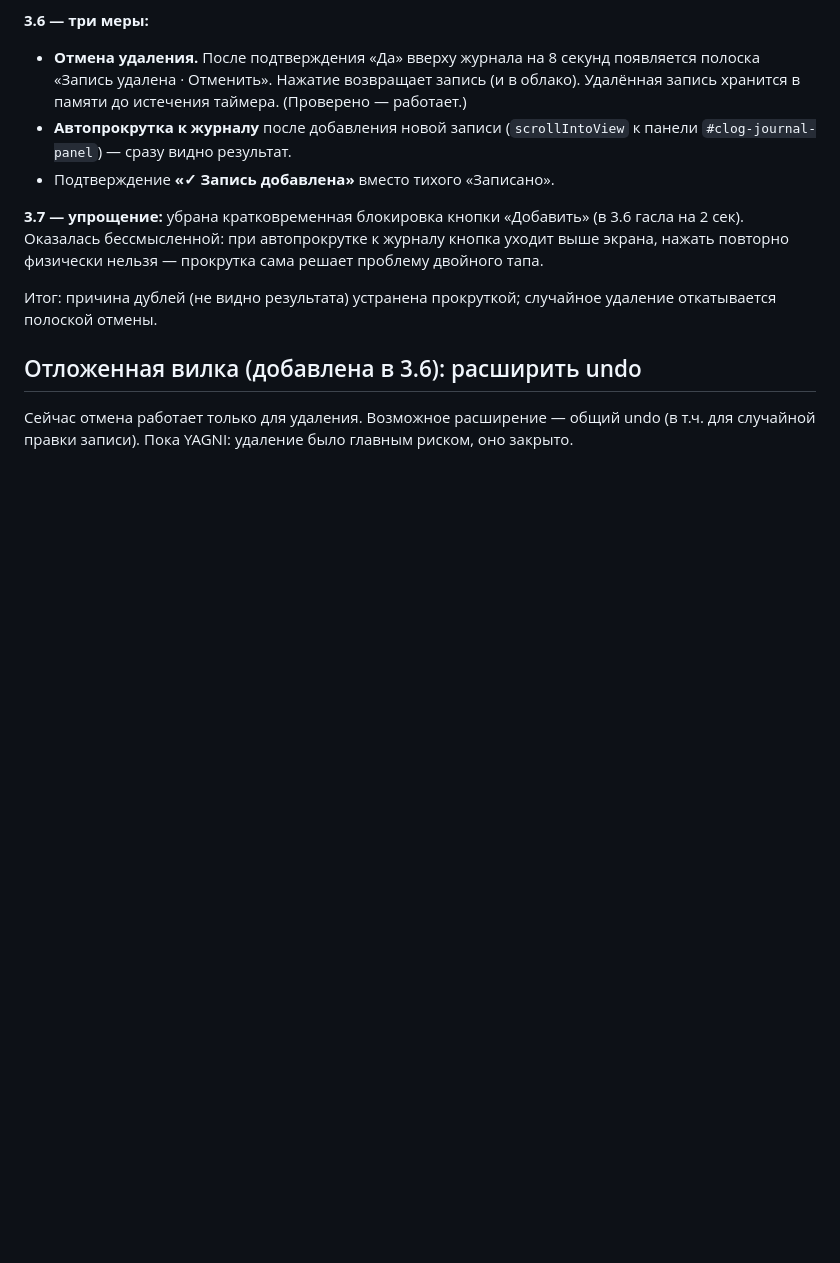
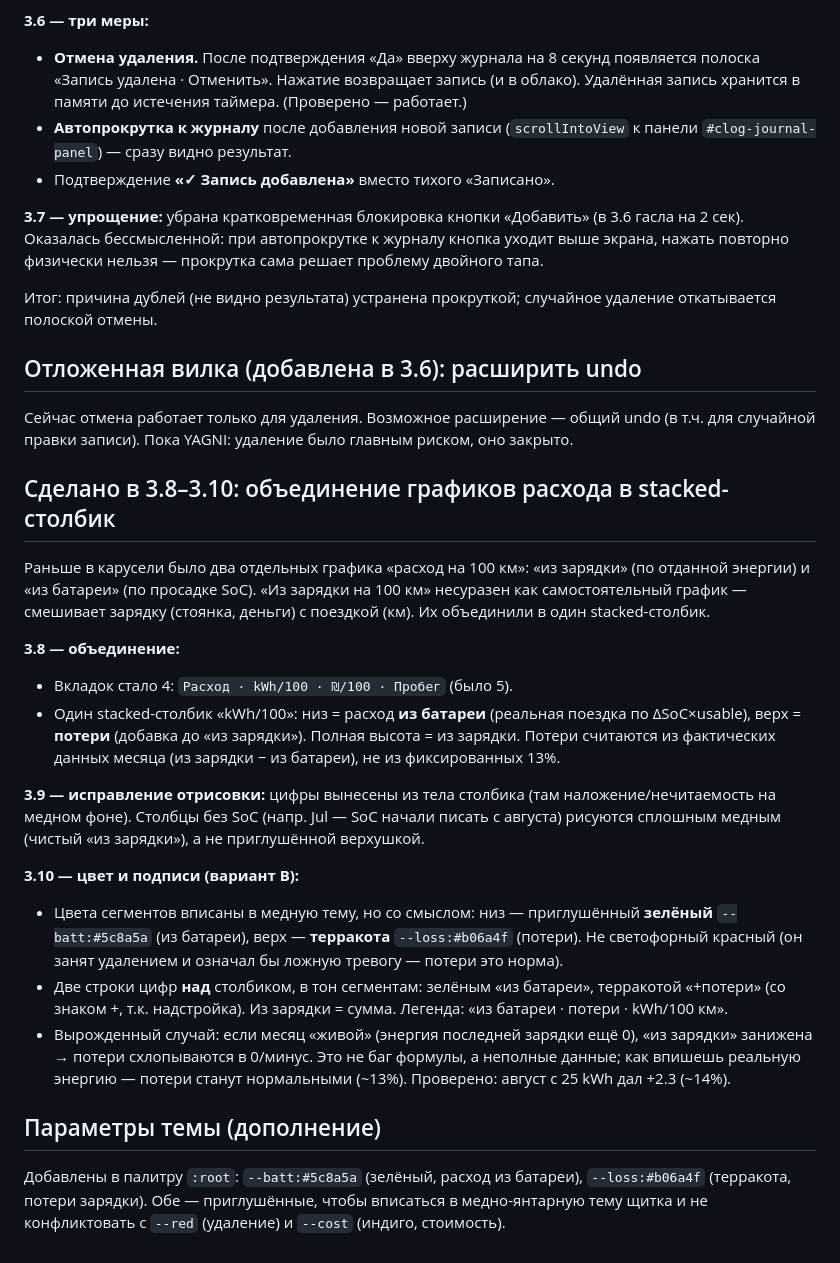
Before and after one commit to IlyaGinz/charging-log, a Markdown page: charging_log.md, the part around the change. GitHub-like rendering; blank space fills up the shorter version.

Commit message:
3.10 index + md
v3.10 (stacked-график, зелёный/терракота, две строки цифр)

```diff
--- a/charging_log.md
+++ b/charging_log.md
@@ -161,3 +161,22 @@
 ## Отложенная вилка (добавлена в 3.6): расширить undo
 
 Сейчас отмена работает только для удаления. Возможное расширение — общий undo (в т.ч. для случайной правки записи). Пока YAGNI: удаление было главным риском, оно закрыто.
+
+## Сделано в 3.8–3.10: объединение графиков расхода в stacked-столбик
+
+Раньше в карусели было два отдельных графика «расход на 100 км»: «из зарядки» (по отданной энергии) и «из батареи» (по просадке SoC). «Из зарядки на 100 км» несуразен как самостоятельный график — смешивает зарядку (стоянка, деньги) с поездкой (км). Их объединили в один stacked-столбик.
+
+**3.8 — объединение:**
+- Вкладок стало 4: `Расход · kWh/100 · ₪/100 · Пробег` (было 5).
+- Один stacked-столбик «kWh/100»: низ = расход **из батареи** (реальная поездка по ΔSoC×usable), верх = **потери** (добавка до «из зарядки»). Полная высота = из зарядки. Потери считаются из фактических данных месяца (из зарядки − из батареи), не из фиксированных 13%.
+
+**3.9 — исправление отрисовки:** цифры вынесены из тела столбика (там наложение/нечитаемость на медном фоне). Столбцы без SoC (напр. Jul — SoC начали писать с августа) рисуются сплошным медным (чистый «из зарядки»), а не приглушённой верхушкой.
+
+**3.10 — цвет и подписи (вариант B):**
+- Цвета сегментов вписаны в медную тему, но со смыслом: низ — приглушённый **зелёный** `--batt:#5c8a5a` (из батареи), верх — **терракота** `--loss:#b06a4f` (потери). Не светофорный красный (он занят удалением и означал бы ложную тревогу — потери это норма).
+- Две строки цифр **над** столбиком, в тон сегментам: зелёным «из батареи», терракотой «+потери» (со знаком +, т.к. надстройка). Из зарядки = сумма. Легенда: «из батареи · потери · kWh/100 км».
+- Вырожденный случай: если месяц «живой» (энергия последней зарядки ещё 0), «из зарядки» занижена → потери схлопываются в 0/минус. Это не баг формулы, а неполные данные; как впишешь реальную энергию — потери станут нормальными (~13%). Проверено: август с 25 kWh дал +2.3 (~14%).
+
+## Параметры темы (дополнение)
+
+Добавлены в палитру `:root`: `--batt:#5c8a5a` (зелёный, расход из батареи), `--loss:#b06a4f` (терракота, потери зарядки). Обе — приглушённые, чтобы вписаться в медно-янтарную тему щитка и не конфликтовать с `--red` (удаление) и `--cost` (индиго, стоимость).
```
